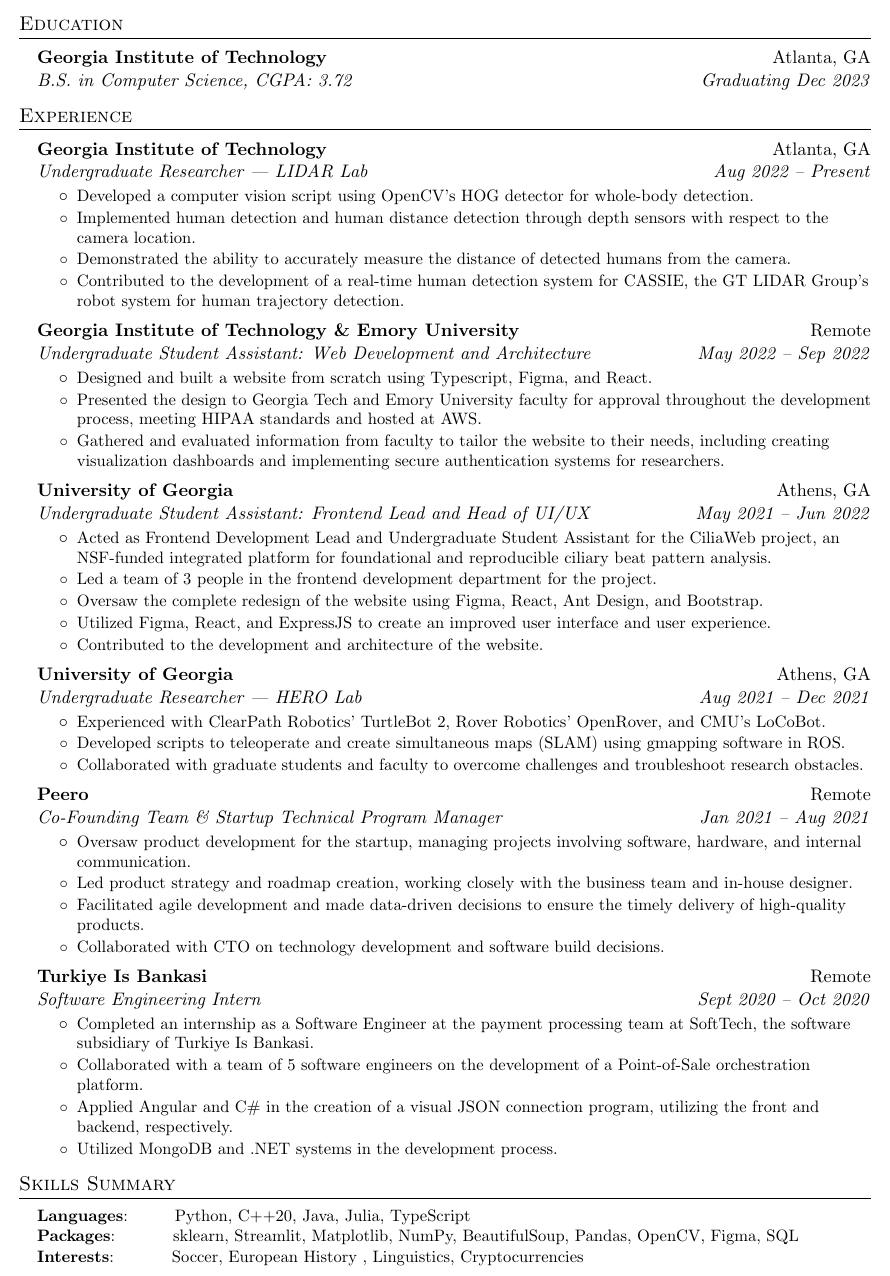
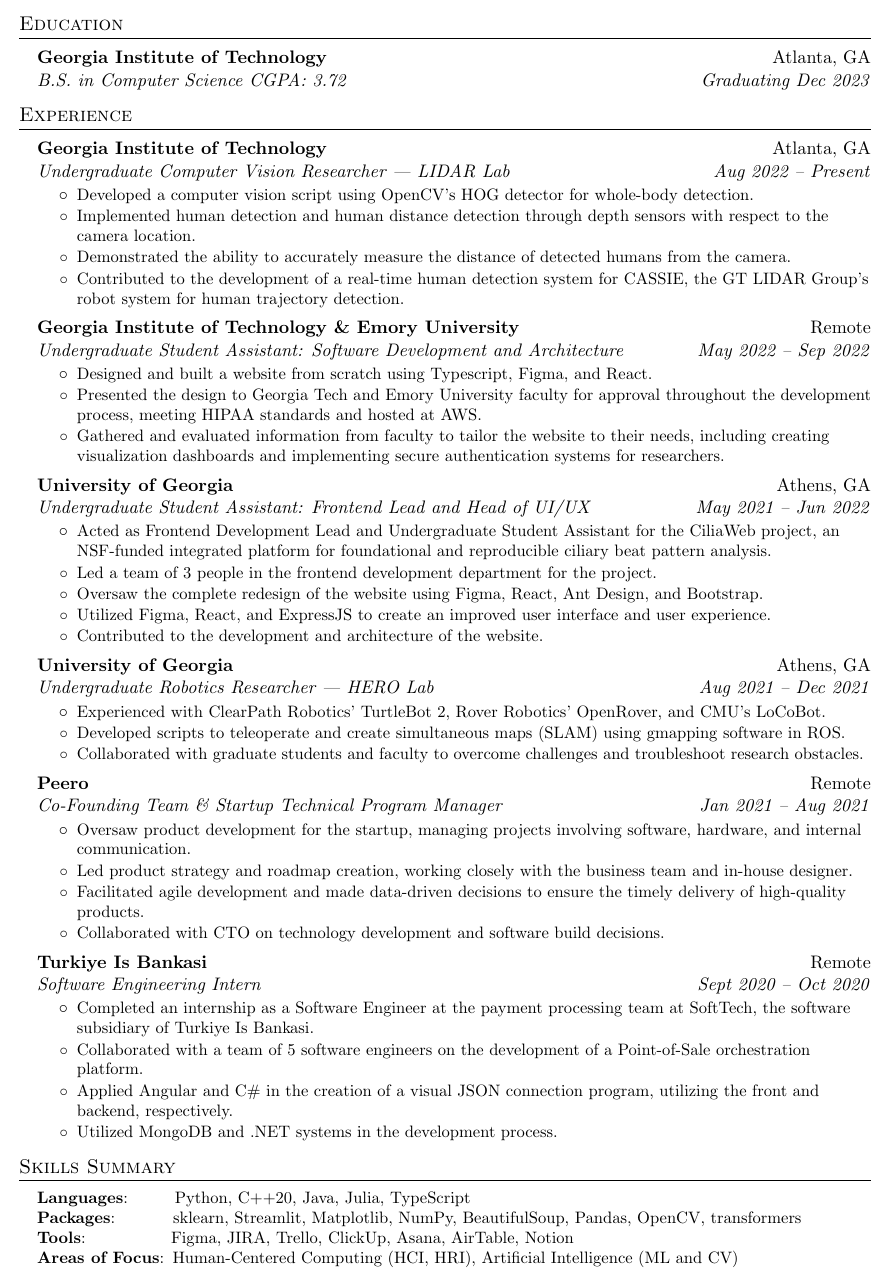
Before and after one commit to johngunerli/resume, a LaTeX document (main.tex): part of the page, cut so that both start at the same text. Compiled offline with pdfLaTeX.

Commit message:
added Areas of Focus, Tools

```diff
--- a/main.tex
+++ b/main.tex
@@ -96,7 +96,7 @@
 \resumeSubheading
             {Georgia Institute of Technology}
             {Atlanta, GA}
-            {Undergraduate Researcher --- LIDAR Lab}
+            {Undergraduate Computer Vision Researcher --- LIDAR Lab}
             {Aug 2022 -- Present}
             \resumeItemListStart
 			\resumeItem{Developed a computer vision script using OpenCV's HOG detector for whole-body detection.}
@@ -110,7 +110,7 @@
 		\resumeSubheading
             {Georgia Institute of Technology \& Emory University}
             {Remote}
-		    {Undergraduate Student Assistant: Web Development and Architecture}
+		    {Undergraduate Student Assistant: Software Development and Architecture}
             {May 2022 -- Sep 2022}
 		\resumeItemListStart
 			\resumeItem{Designed and built a website from scratch using Typescript, Figma, and React.}
@@ -136,7 +136,7 @@
    \resumeSubheading
             {University of Georgia}
             {Athens, GA}
-            {Undergraduate Researcher --- HERO Lab}
+            {Undergraduate Robotics Researcher --- HERO Lab}
             {Aug 2021 -- Dec 2021}
             \resumeItemListStart
 			\resumeItem{Experienced with ClearPath Robotics' TurtleBot 2, Rover Robotics' OpenRover, and CMU's LoCoBot.}
@@ -174,9 +174,10 @@
 		\resumeSubItem{Languages}
             {\hspace{0.2mm}~~~~~~~Python, C++20, Java, Julia, TypeScript}
 		\resumeSubItem{Packages}
-            {\hspace{0.2mm}~~~~~~~~~sklearn, Streamlit, Matplotlib, NumPy, BeautifulSoup, Pandas, OpenCV, Figma, SQL}
-            \resumeSubItem{Interests}
-            {\hspace{0.2mm}~~~~~~~~~Soccer, European History , Linguistics, Cryptocurrencies}
+            {\hspace{0.2mm}~~~~~~~~~sklearn, Streamlit, Matplotlib, NumPy, BeautifulSoup, Pandas, OpenCV, transformers}
+            \resumeSubItem{Tools}
+            {\hspace{0.2mm}~~~~~~~~~~~~~~Figma, JIRA, Trello, ClickUp, Asana, AirTable, Notion }
+            \resumeSubItem{Areas of Focus}
+            {\hspace{0.2mm}Human-Centered Computing (HCI, HRI), Artificial Intelligence (ML and CV)}
 	\resumeSubHeadingListEnd
-
 \end{document}
```
Also changed, not shown: main.tex (2 more changed lines).
